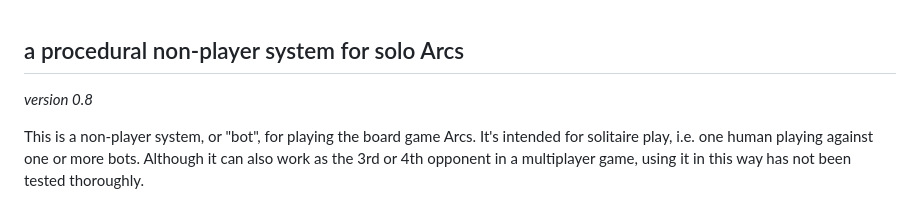
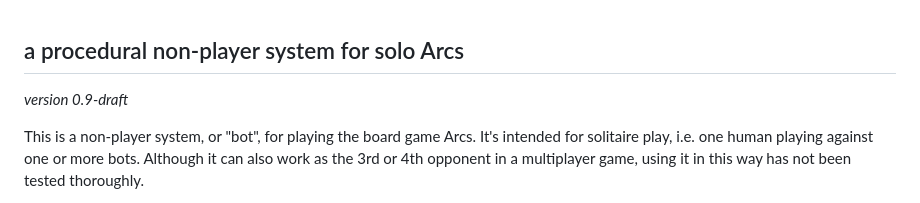
Before and after one commit to okonomichiyaki/supercat, a Markdown page: 000-SUPERCAT.md, the part around the change. GitHub-like rendering.

Commit message:
version 0.9-draft

```diff
--- a/000-SUPERCAT.md
+++ b/000-SUPERCAT.md
@@ -1,6 +1,6 @@
 ## a procedural non-player system for solo Arcs
 
-*version 0.8*
+*version 0.9-draft*
 
 This is a non-player system, or "bot", for playing the board game Arcs. It's intended for solitaire play, i.e. one human playing against one or more bots. Although it can also work as the 3rd or 4th opponent in a multiplayer game, using it in this way has not been tested thoroughly.
 
```
